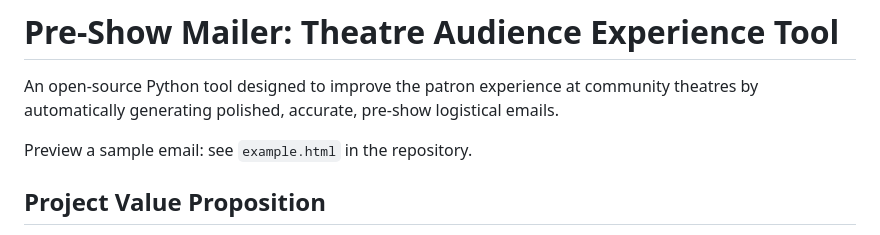
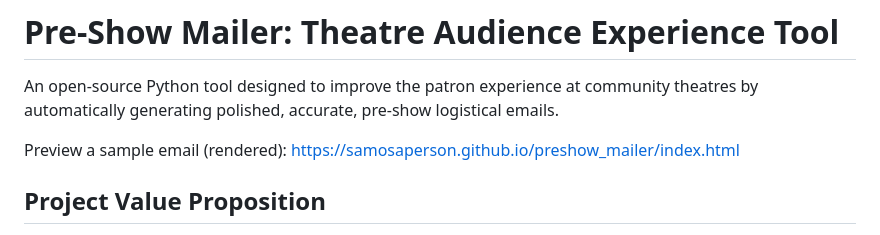
Before and after one commit to samosaPerson/preshow_mailer, a Markdown page: README.MD, the part around the change. Drawn GitHub-style.

Commit message:
Added an example email, and updated documentation.

```diff
--- a/README.MD
+++ b/README.MD
@@ -2,7 +2,7 @@
 
 An open-source Python tool designed to improve the patron experience at community theatres by automatically generating polished, accurate, pre-show logistical emails.
 
-Preview a sample email: see `example.html` in the repository.
+Preview a sample email (rendered): https://samosaperson.github.io/preshow_mailer/index.html
 
 ## Project Value Proposition
 
```
